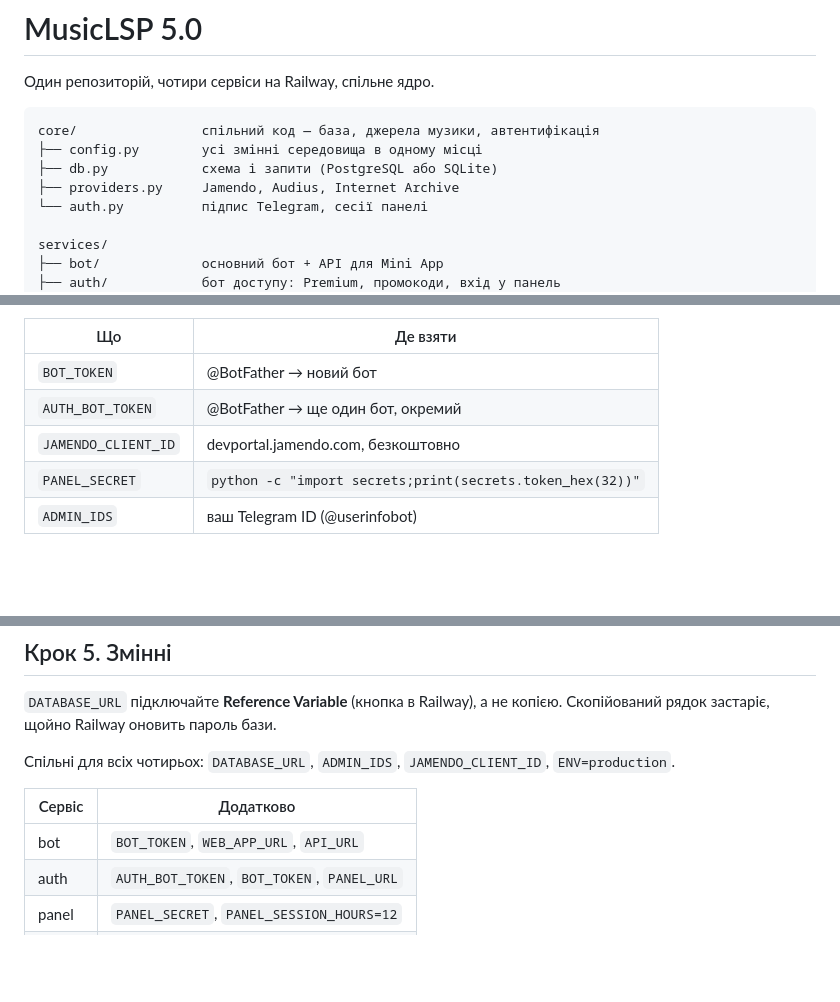
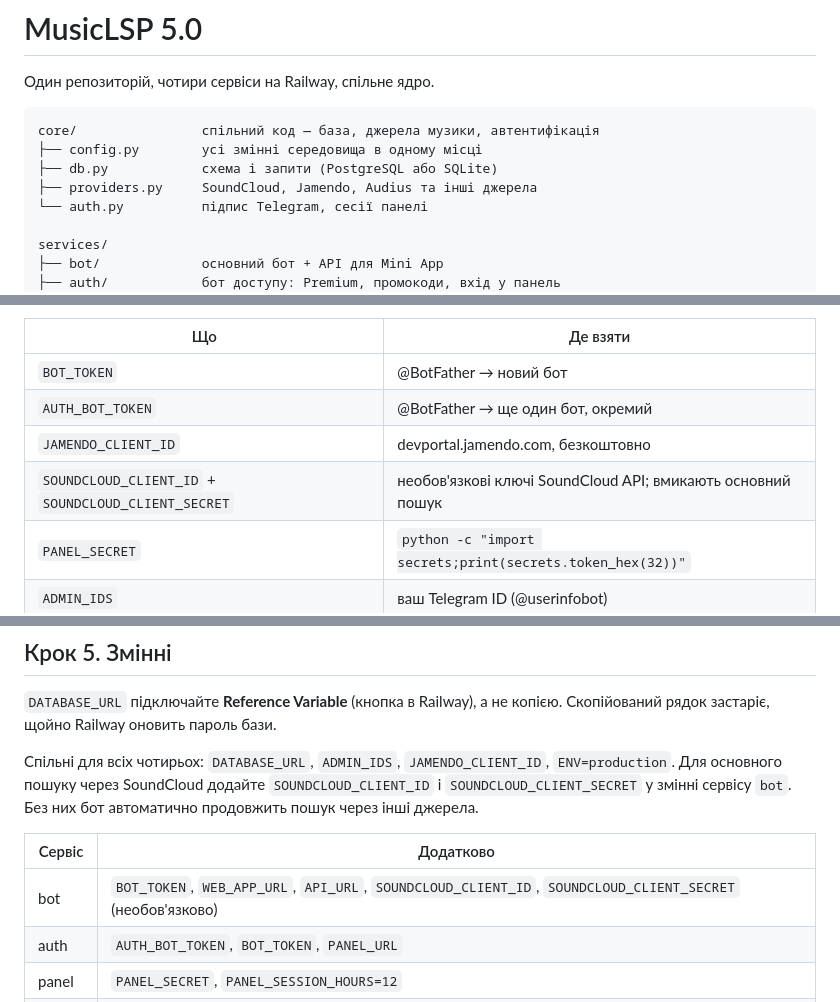
Before and after one commit to lesiv177/musiclsp, a Markdown page: README.md, 3 parts joined by grey strips. Drawn GitHub-style; blank space fills up the shorter version.

Commit message:
Document SoundCloud as primary optional provider

```diff
--- a/README.md
+++ b/README.md
@@ -7,7 +7,7 @@
 core/                спільний код — база, джерела музики, автентифікація
 ├── config.py        усі змінні середовища в одному місці
 ├── db.py            схема і запити (PostgreSQL або SQLite)
-├── providers.py     Jamendo, Audius, Internet Archive
+├── providers.py     SoundCloud, Jamendo, Audius та інші джерела
 └── auth.py          підпис Telegram, сесії панелі
 
 services/
@@ -45,6 +45,7 @@ git clone --mirror https://github.com/ВАШ_НІК/старий-репо.git ba
 | `BOT_TOKEN` | @BotFather → новий бот |
 | `AUTH_BOT_TOKEN` | @BotFather → ще один бот, окремий |
 | `JAMENDO_CLIENT_ID` | devportal.jamendo.com, безкоштовно |
+| `SOUNDCLOUD_CLIENT_ID` + `SOUNDCLOUD_CLIENT_SECRET` | необов'язкові ключі SoundCloud API; вмикають основний пошук |
 | `PANEL_SECRET` | `python -c "import secrets;print(secrets.token_hex(32))"` |
 | `ADMIN_IDS` | ваш Telegram ID (@userinfobot) |
 
@@ -96,10 +97,13 @@ python -m services.migrate.main
 Скопійований рядок застаріє, щойно Railway оновить пароль бази.
 
 Спільні для всіх чотирьох: `DATABASE_URL`, `ADMIN_IDS`, `JAMENDO_CLIENT_ID`, `ENV=production`.
+Для основного пошуку через SoundCloud додайте `SOUNDCLOUD_CLIENT_ID` і
+`SOUNDCLOUD_CLIENT_SECRET` у змінні сервісу `bot`. Без них бот автоматично
+продовжить пошук через інші джерела.
 
 | Сервіс | Додатково |
 |---|---|
-| bot | `BOT_TOKEN`, `WEB_APP_URL`, `API_URL` |
+| bot | `BOT_TOKEN`, `WEB_APP_URL`, `API_URL`, `SOUNDCLOUD_CLIENT_ID`, `SOUNDCLOUD_CLIENT_SECRET` (необов'язково) |
 | auth | `AUTH_BOT_TOKEN`, `BOT_TOKEN`, `PANEL_URL` |
 | panel | `PANEL_SECRET`, `PANEL_SESSION_HOURS=12` |
 | worker | `BOT_TOKEN`, `WORKER_INTERVAL=600` |
```
